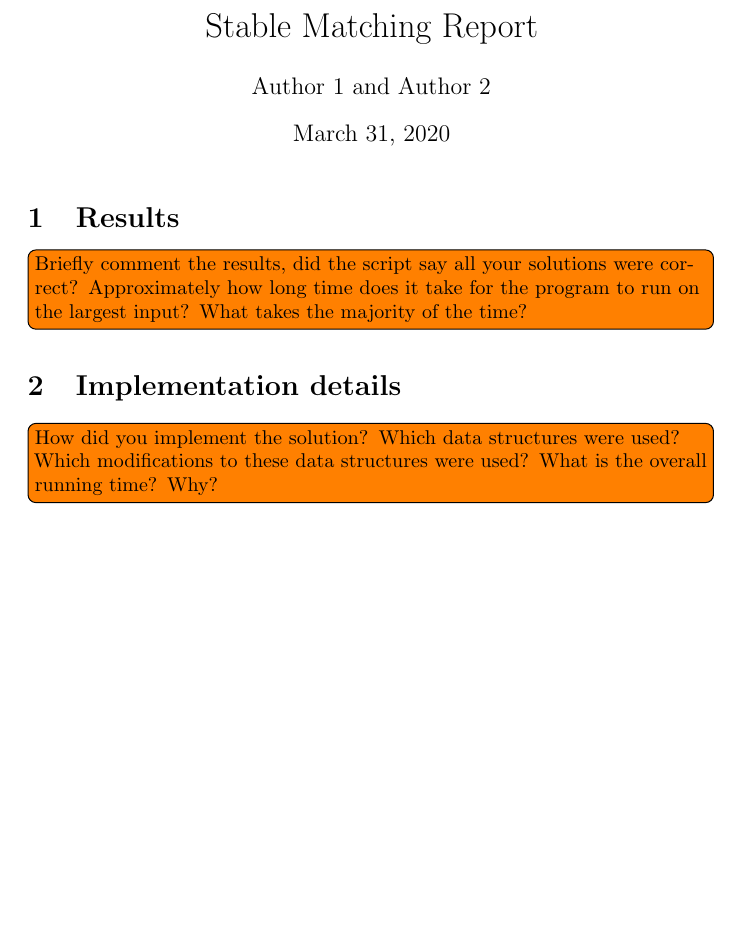
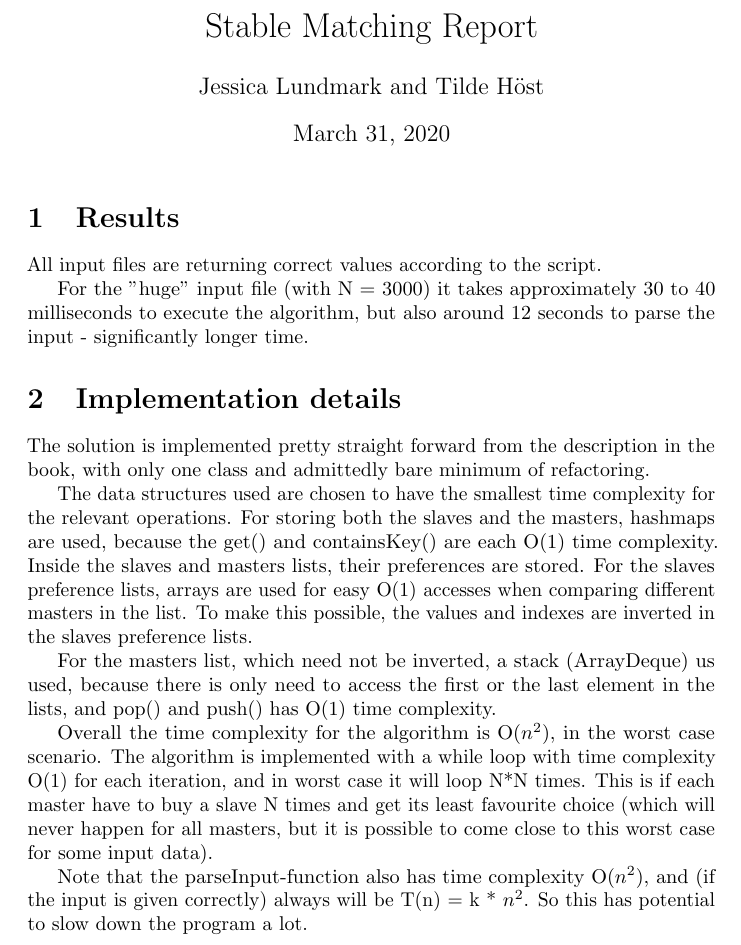
Before and after one commit to hedlit/Lab105, a LaTeX document (report.tex): part of the page, cut so that both start at the same text, the shorter picture padded with empty space. Compiled offline with pdfLaTeX.

Commit message:
Update report.tex

```diff
--- a/report.tex
+++ b/report.tex
@@ -7,17 +7,28 @@
 \pagestyle{empty}
 
 \title{Stable Matching Report}
-\author{Author 1 and Author 2}
+\author{Jessica Lundmark and Tilde Höst}
 
 \begin{document}
   \maketitle
 
   \section{Results}
 
-  \todo[inline]{Briefly comment the results, did the script say all your solutions were correct? Approximately how long time does it take for the program to run on the largest input? What takes the majority of the time?}
+  All input files are returning correct values according to the script.
+
+  For the "huge" input file (with N = 3000) it takes approximately 30 to 40 milliseconds to execute the algorithm, but also around 12 seconds to parse the input - significantly longer time.
 
   \section{Implementation details}
 
-  \todo[inline]{How did you implement the solution? Which data structures were used? Which modifications to these data structures were used? What is the overall running time? Why?}
+  The solution is implemented pretty straight forward from the description in the book, with only one class and admittedly bare minimum of refactoring.
+
+  The data structures used are chosen to have the smallest time complexity for the relevant operations. For storing both the slaves and the masters, hashmaps are used, because the get() and containsKey() are each O(1) time complexity.
+  Inside the slaves and masters lists, their preferences are stored. For the slaves preference lists, arrays are used for easy O(1) accesses when comparing different masters in the list. To make this possible, the values and indexes are inverted in the slaves preference lists.
+
+  For the masters list, which need not be inverted, a stack (ArrayDeque) us used, because there is only need to access the first or the last element in the lists, and pop() and push() has O(1) time complexity.
+
+  Overall the time complexity for the algorithm is O($n^2$), in the worst case scenario. The algorithm is implemented with a while loop with time complexity O(1) for each iteration, and in worst case it will loop N*N times. This is if each master have to buy a slave N times and get its least favourite choice (which will never happen for all masters, but it is possible to come close to this worst case for some input data).
+
+  Note that the parseInput-function also has time complexity O($n^2$), and (if the input is given correctly) always will be T(n) = k * $n^2$. So this has potential to slow down the program a lot.
 
 \end{document}
```
